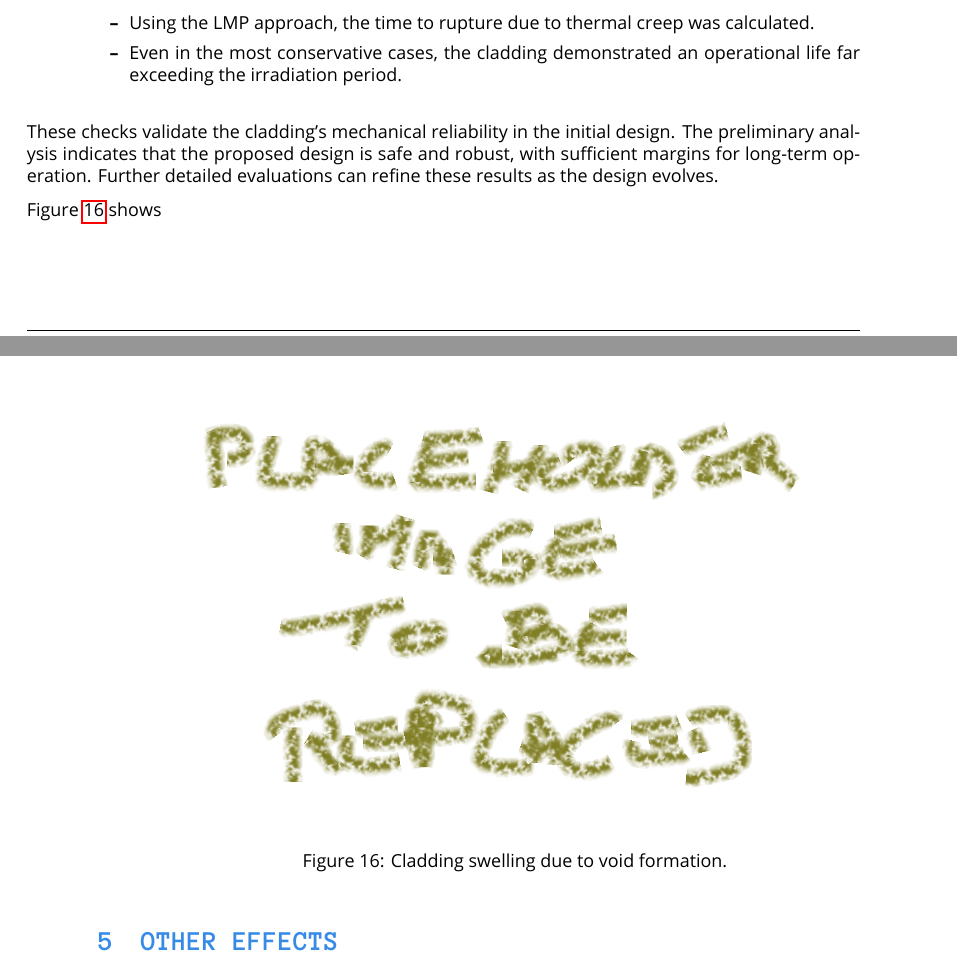
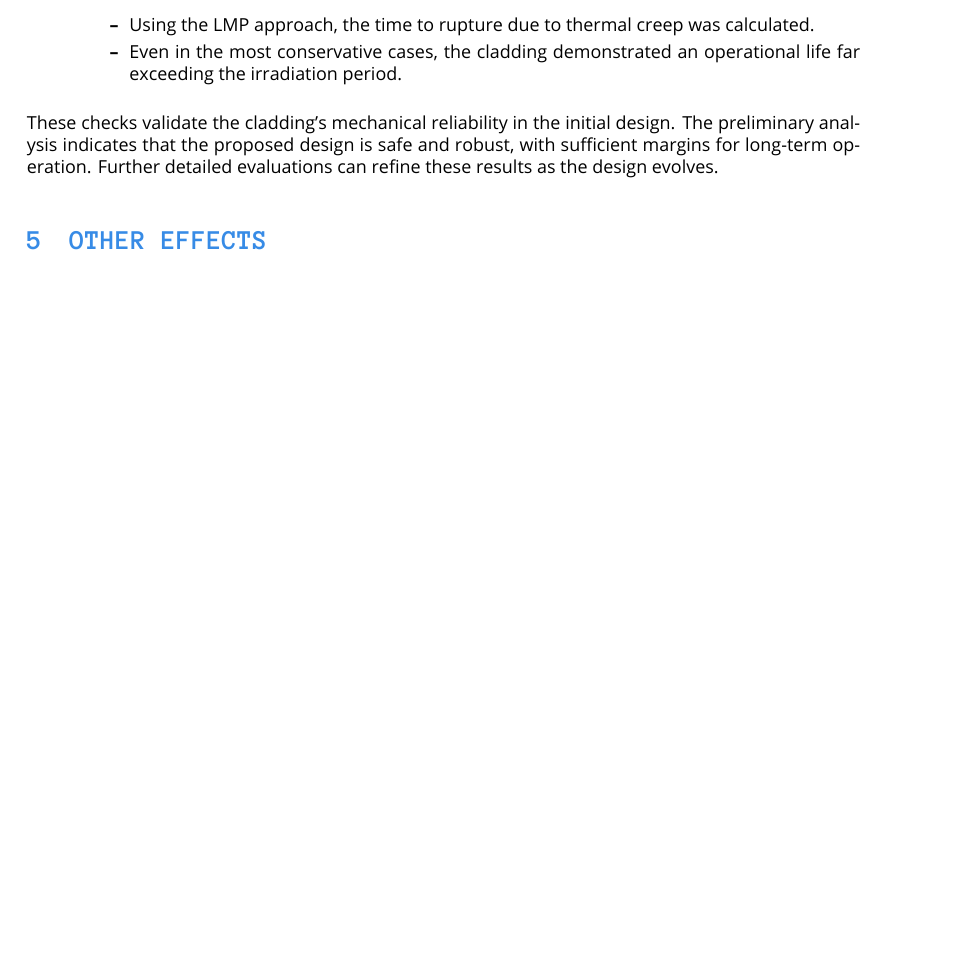
Before and after one commit to simo-pagliu/NDT-Homeworks, a LaTeX document (Report/report.tex, which reads Report/verification/stress_analysis.tex): two parts of pages 19 and 20 of 23 before the commit and part of page 19 of 22 after it, the two joined at a grey line, cut so that both start at the same text, the shorter picture padded with empty space. Compiled offline with LuaLaTeX; a missing font is replaced by an installed copy or a similar font.

Commit message:
Report Draft compiled

```diff
--- a/Report/verification/stress_analysis.tex
+++ b/Report/verification/stress_analysis.tex
@@ -56,12 +56,3 @@ Preliminary verification shows that the cladding meets safety requirements:
 \end{itemize}
 
 These checks validate the cladding's mechanical reliability in the initial design. The preliminary analysis indicates that the proposed design is safe and robust, with sufficient margins for long-term operation. Further detailed evaluations can refine these results as the design evolves.
-
-Figure \ref{fig:stress_analysis} shows
-
-\begin{figure}[H]
-\centering
-\includegraphics[width=0.8\textwidth]{placeholder.png}
-\caption{Cladding swelling due to void formation.}
-\label{fig:stress_analysis}
-\end{figure}
```
Also changed, not shown: Report/FGR_1.png (renamed from Report/verification/FGR_1.png), Report/FGR_2.png (renamed from Report/verification/FGR_2.png), Report/FGR_3.png (renamed from Report/verification/FGR_3.png), Report/FGR_plot.png (renamed from Report/verification/FGR_plot.png), Report/report.pdf.
